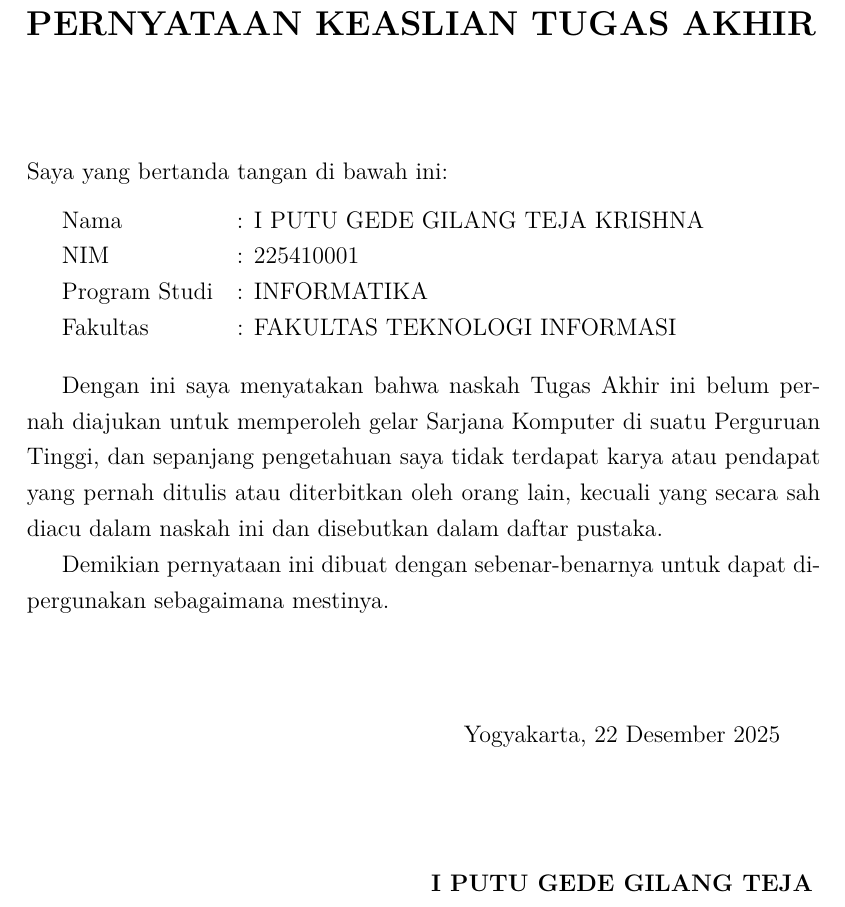
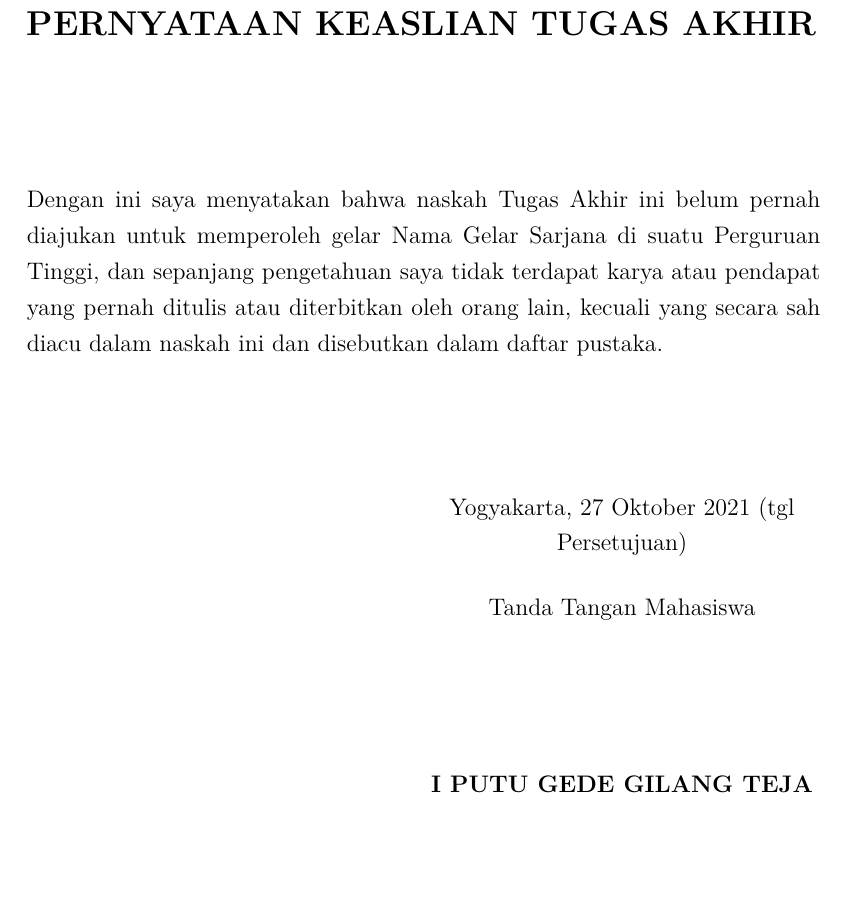
Before and after one commit to gtkrshnaaa/skripsipaicode, a LaTeX thesis (skripsi_latex/main.tex, which reads skripsi_latex/front_pernyataan.tex): part of page 5 of 133, cut so that both start at the same text, the shorter picture padded with empty space. Compiled offline with pdfLaTeX.

Commit message:
Update PDF: regenerate with simplified declaration page

```diff
--- a/skripsi_latex/front_pernyataan.tex
+++ b/skripsi_latex/front_pernyataan.tex
@@ -3,29 +3,17 @@
 \addcontentsline{toc}{chapter}{PERNYATAAN KEASLIAN TUGAS AKHIR}
 \thispagestyle{plain}
 
-\vspace{0.5cm}
+\vspace{1cm}
 
-Saya yang bertanda tangan di bawah ini:
+Dengan ini saya menyatakan bahwa naskah Tugas Akhir ini belum pernah diajukan untuk memperoleh gelar Nama Gelar Sarjana di suatu Perguruan Tinggi, dan sepanjang pengetahuan saya tidak terdapat karya atau pendapat yang pernah ditulis atau diterbitkan oleh orang lain, kecuali yang secara sah diacu dalam naskah ini dan disebutkan dalam daftar pustaka.
 
-\vspace{0.3cm}
-\begin{tabular}{@{}ll@{}}
-  Nama & : \NamaMahasiswa \\
-  NIM & : \NIM \\
-  Program Studi & : \Prodi \\
-  Fakultas & : \Fakultas \\
-\end{tabular}
+\vspace{2cm}
 
-\vspace{0.5cm}
-
-Dengan ini saya menyatakan bahwa naskah Tugas Akhir ini belum pernah diajukan untuk memperoleh gelar Sarjana Komputer di suatu Perguruan Tinggi, dan sepanjang pengetahuan saya tidak terdapat karya atau pendapat yang pernah ditulis atau diterbitkan oleh orang lain, kecuali yang secara sah diacu dalam naskah ini dan disebutkan dalam daftar pustaka.
-
-Demikian pernyataan ini dibuat dengan sebenar-benarnya untuk dapat dipergunakan sebagaimana mestinya.
-
-\vspace{1.5cm}
 \begin{flushright}
   \begin{minipage}{0.5\textwidth}
     \centering
-    Yogyakarta, \today \\[2cm]
+    Yogyakarta, 27 Oktober 2021 (tgl Persetujuan) \\[0.5cm]
+    Tanda Tangan Mahasiswa \\[2.5cm]
     \textbf{\NamaMahasiswa} \\
     NIM: \NIM
   \end{minipage}
```
Also changed, not shown: skripsi_latex/skripsipdf/skripsigtkrshnaaa.pdf.
